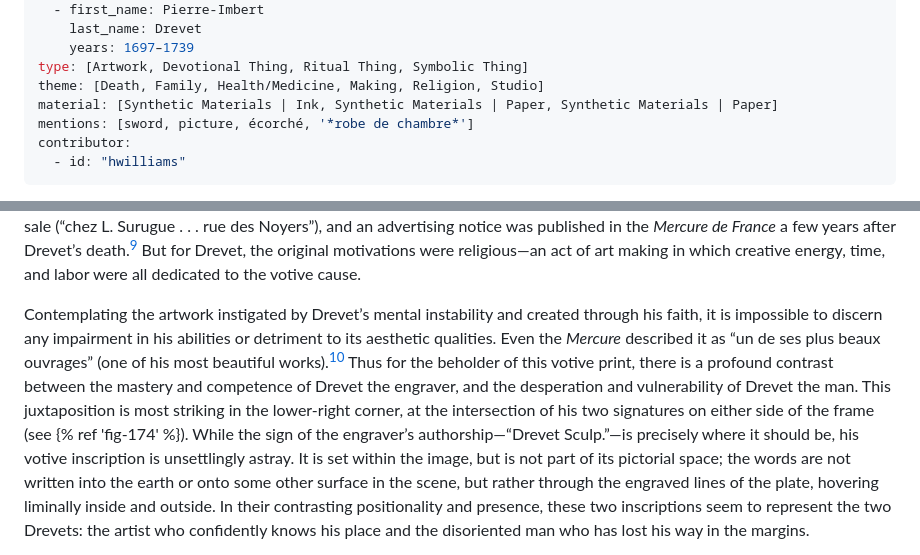
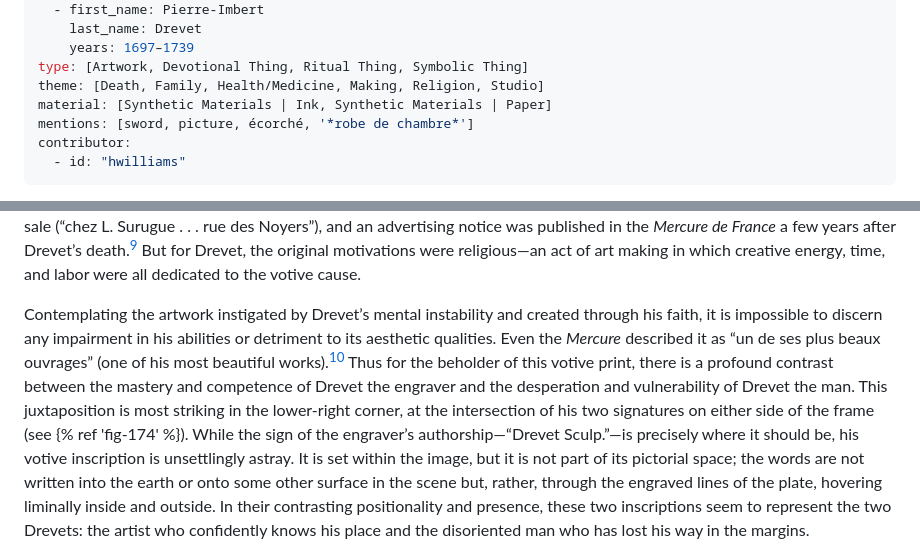
Before and after one commit to thegetty/artists-things, a Markdown page: content/things/votive.md, 2 parts joined by grey strips. GitHub-like rendering.

```diff
--- a/content/things/votive.md
+++ b/content/things/votive.md
@@ -10,7 +10,7 @@ owner:
     years: 1697–1739
 type: [Artwork, Devotional Thing, Ritual Thing, Symbolic Thing]
 theme: [Death, Family, Health/Medicine, Making, Religion, Studio]
-material: [Synthetic Materials | Ink, Synthetic Materials | Paper, Synthetic Materials | Paper]
+material: [Synthetic Materials | Ink, Synthetic Materials | Paper]
 mentions: [sword, picture, écorché, '*robe de chambre*']
 contributor:
   - id: "hwilliams"
@@ -34,5 +34,5 @@ For a man descending into a state of despair and suffering, Drevet could not hav
 
 As the New Testament’s ultimate story of overwhelming mental anguish, and the power of prayer to overcome it, Christ’s agony must have presented a source of solace for Drevet. His meditations on this subject—as a focus during his own moments of torment—were no doubt aided by the painting of the scene by Jean Restout (now lost), which hung in Drevet’s home and was almost certainly the version that served as the engraving’s model.[^8] Drevet’s personal connection to Restout’s original makes it seem all the more likely that the creation of the print was a devotional exercise, rather than a commercial commission. In due course, the engraving would become a marketable commodity: its second state included the address for sale (“chez L. Surugue . . . rue des Noyers”), and an advertising notice was published in the *Mercure de France* a few years after Drevet’s death.[^9] But for Drevet, the original motivations were religious—an act of art making in which creative energy, time, and labor were all dedicated to the votive cause.
 
-Contemplating the artwork instigated by Drevet’s mental instability and created through his faith, it is impossible to discern any impairment in his abilities or detriment to its aesthetic qualities. Even the *Mercure* described it as “un de ses plus beaux ouvrages” (one of his most beautiful works).[^10] Thus for the beholder of this votive print, there is a profound contrast between the mastery and competence of Drevet the engraver, and the desperation and vulnerability of Drevet the man. This juxtaposition is most striking in the lower-right corner, at the intersection of his two signatures on either side of the frame (see {% ref 'fig-174' %}). While the sign of the engraver’s authorship—“Drevet Sculp.”—is precisely where it should be, his votive inscription is unsettlingly astray. It is set within the image, but is not part of its pictorial space; the words are not written into the earth or onto some other surface in the scene, but rather through the engraved lines of the plate, hovering liminally inside and outside. In their contrasting positionality and presence, these two inscriptions seem to represent the two Drevets: the artist who confidently knows his place and the disoriented man who has lost his way in the margins.
+Contemplating the artwork instigated by Drevet’s mental instability and created through his faith, it is impossible to discern any impairment in his abilities or detriment to its aesthetic qualities. Even the *Mercure* described it as “un de ses plus beaux ouvrages” (one of his most beautiful works).[^10] Thus for the beholder of this votive print, there is a profound contrast between the mastery and competence of Drevet the engraver and the desperation and vulnerability of Drevet the man. This juxtaposition is most striking in the lower-right corner, at the intersection of his two signatures on either side of the frame (see {% ref 'fig-174' %}). While the sign of the engraver’s authorship—“Drevet Sculp.”—is precisely where it should be, his votive inscription is unsettlingly astray. It is set within the image, but it is not part of its pictorial space; the words are not written into the earth or onto some other surface in the scene but, rather, through the engraved lines of the plate, hovering liminally inside and outside. In their contrasting positionality and presence, these two inscriptions seem to represent the two Drevets: the artist who confidently knows his place and the disoriented man who has lost his way in the margins.
 
```
Also changed, not shown: other parts of content/things/votive.md (+6 -6 lines).
